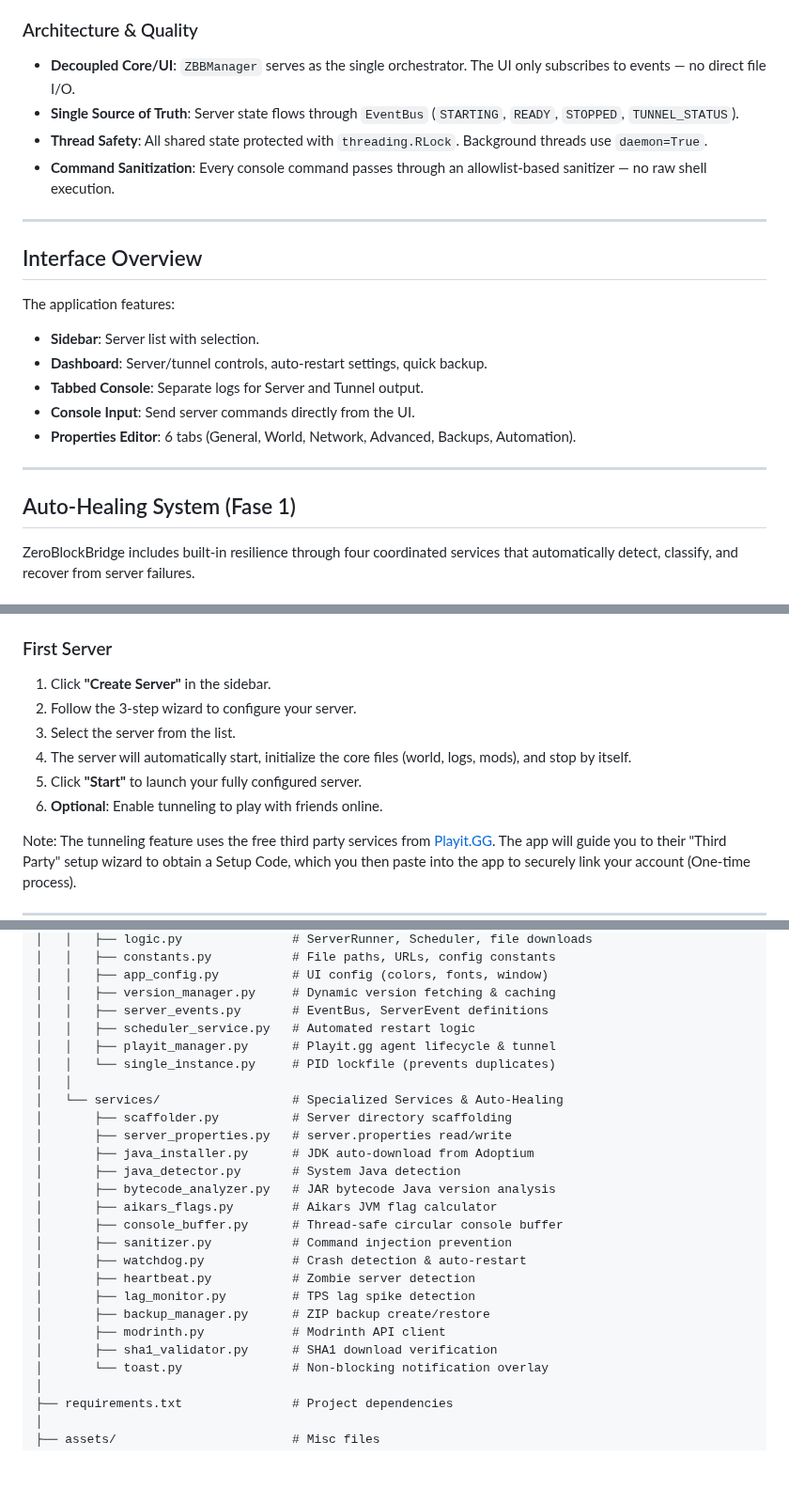
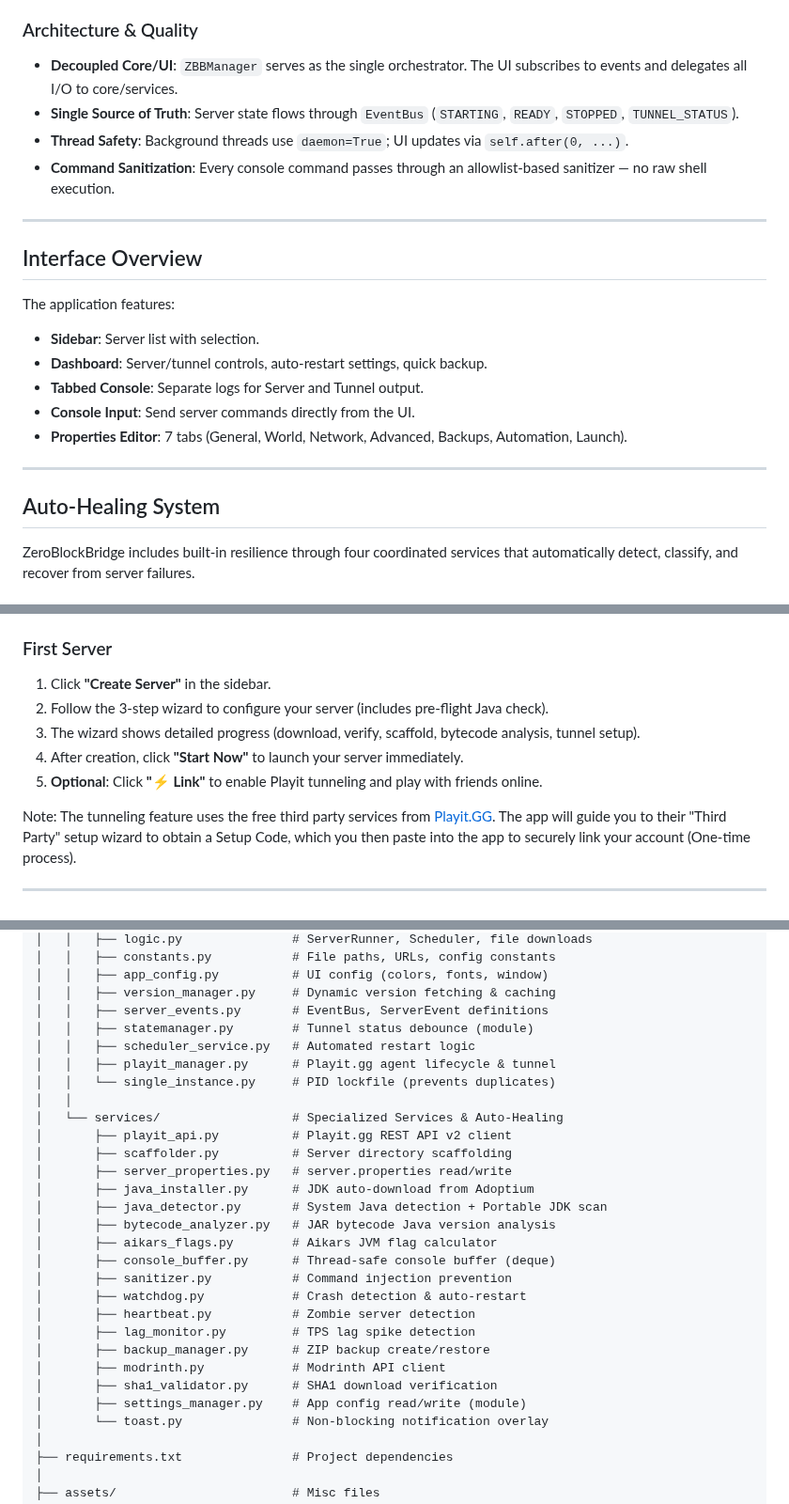
Before and after one commit to DesvoSoft/ZeroBlockBridge, a Markdown page: README.md, 3 parts joined by grey strips. Shown at 94% size. GitHub-like rendering; blank space fills up the shorter version.

Commit message:
docs: update README with Phase 1+2 changes — soft reset, DNS recovery chain, progress dialog

```diff
--- a/README.md
+++ b/README.md
@@ -60,9 +61,9 @@ Note: playit.gg is a global proxy that allows anyone to host a server without po
 
 ### Architecture & Quality
 
-- **Decoupled Core/UI**: `ZBBManager` serves as the single orchestrator. The UI only subscribes to events — no direct file I/O.
+- **Decoupled Core/UI**: `ZBBManager` serves as the single orchestrator. The UI subscribes to events and delegates all I/O to core/services.
 - **Single Source of Truth**: Server state flows through `EventBus` (`STARTING`, `READY`, `STOPPED`, `TUNNEL_STATUS`).
-- **Thread Safety**: All shared state protected with `threading.RLock`. Background threads use `daemon=True`.
+- **Thread Safety**: Background threads use `daemon=True`; UI updates via `self.after(0, ...)`.
 - **Command Sanitization**: Every console command passes through an allowlist-based sanitizer — no raw shell execution.
 
 ---
@@ -75,11 +76,11 @@ The application features:
 - **Dashboard**: Server/tunnel controls, auto-restart settings, quick backup.
 - **Tabbed Console**: Separate logs for Server and Tunnel output.
 - **Console Input**: Send server commands directly from the UI.
-- **Properties Editor**: 6 tabs (General, World, Network, Advanced, Backups, Automation).
+- **Properties Editor**: 7 tabs (General, World, Network, Advanced, Backups, Automation, Launch).
 
 ---
 
-## Auto-Healing System (Fase 1)
+## Auto-Healing System
 
 ZeroBlockBridge includes built-in resilience through four coordinated services that automatically detect, classify, and recover from server failures.
 
@@ -183,11 +184,10 @@ py app/launcher.py
 ### First Server
 
 1. Click **"Create Server"** in the sidebar.
-2. Follow the 3-step wizard to configure your server.
-3. Select the server from the list.
-4. The server will automatically start, initialize the core files (world, logs, mods), and stop by itself.
-5. Click **"Start"** to launch your fully configured server.
-6. **Optional**: Enable tunneling to play with friends online.
+2. Follow the 3-step wizard to configure your server (includes pre-flight Java check).
+3. The wizard shows detailed progress (download, verify, scaffold, bytecode analysis, tunnel setup).
+4. After creation, click **"Start Now"** to launch your server immediately.
+5. **Optional**: Click **"⚡ Link"** to enable Playit tunneling and play with friends online.
 
 Note: The tunneling feature uses the free third party services from [Playit.GG](http://playit.gg/). The app will guide you to their "Third Party" setup wizard to obtain a Setup Code, which you then paste into the app to securely link your account (One-time process).
 
@@ -274,18 +274,20 @@ ZeroBlockBridge/
 │   │   ├── app_config.py          # UI config (colors, fonts, window)
 │   │   ├── version_manager.py     # Dynamic version fetching & caching
 │   │   ├── server_events.py       # EventBus, ServerEvent definitions
+│   │   ├── statemanager.py        # Tunnel status debounce (module)
 │   │   ├── scheduler_service.py   # Automated restart logic
 │   │   ├── playit_manager.py      # Playit.gg agent lifecycle & tunnel
 │   │   └── single_instance.py     # PID lockfile (prevents duplicates)
 │   │
 │   └── services/                  # Specialized Services & Auto-Healing
+│       ├── playit_api.py          # Playit.gg REST API v2 client
 │       ├── scaffolder.py          # Server directory scaffolding
 │       ├── server_properties.py   # server.properties read/write
 │       ├── java_installer.py      # JDK auto-download from Adoptium
-│       ├── java_detector.py       # System Java detection
+│       ├── java_detector.py       # System Java detection + Portable JDK scan
 │       ├── bytecode_analyzer.py   # JAR bytecode Java version analysis
 │       ├── aikars_flags.py        # Aikars JVM flag calculator
-│       ├── console_buffer.py      # Thread-safe circular console buffer
+│       ├── console_buffer.py      # Thread-safe console buffer (deque)
 │       ├── sanitizer.py           # Command injection prevention
 │       ├── watchdog.py            # Crash detection & auto-restart
 │       ├── heartbeat.py           # Zombie server detection
@@ -293,6 +295,7 @@ ZeroBlockBridge/
 │       ├── backup_manager.py      # ZIP backup create/restore
 │       ├── modrinth.py            # Modrinth API client
 │       ├── sha1_validator.py      # SHA1 download verification
+│       ├── settings_manager.py    # App config read/write (module)
 │       └── toast.py               # Non-blocking notification overlay
 │
 ├── requirements.txt               # Project dependencies
```
Also changed, not shown: other parts of README.md (+3 -2 lines).
